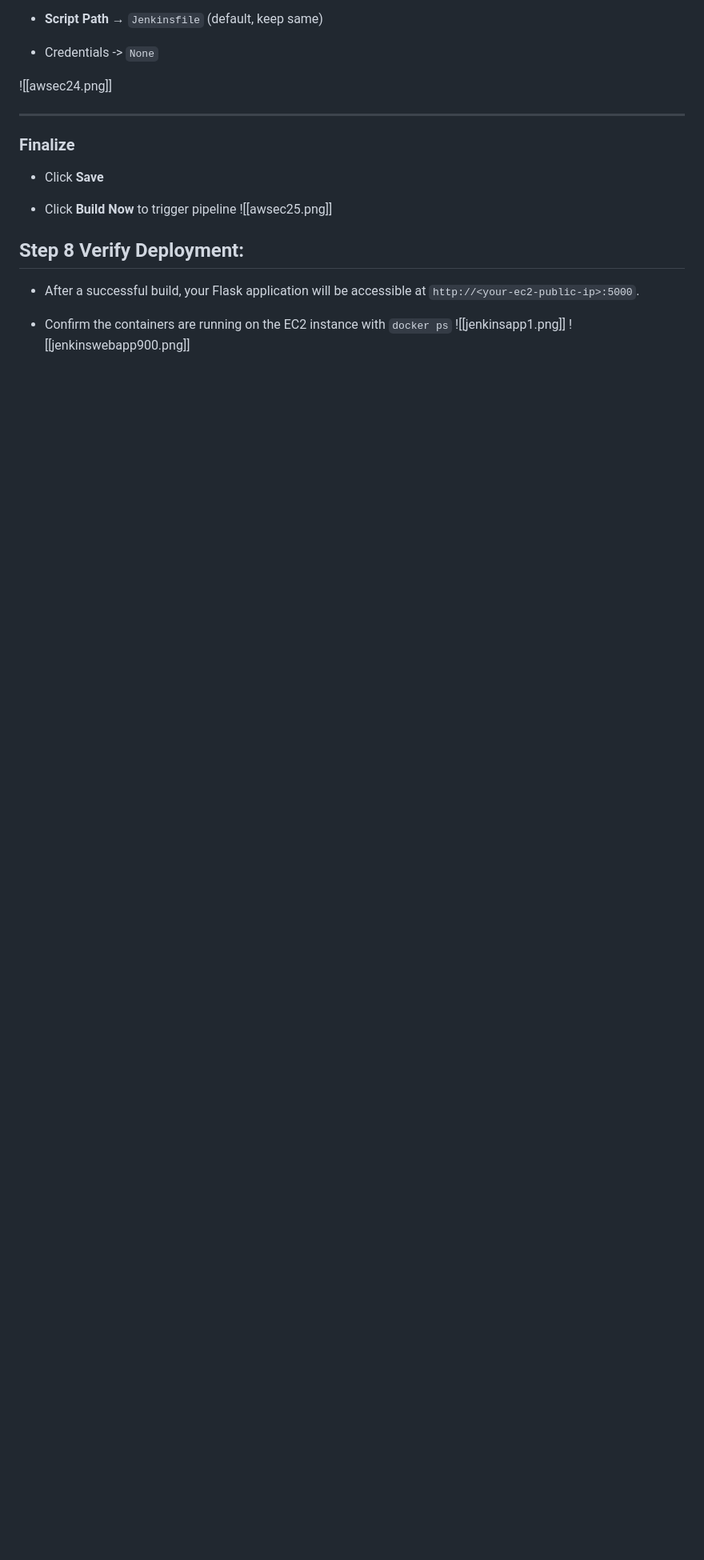
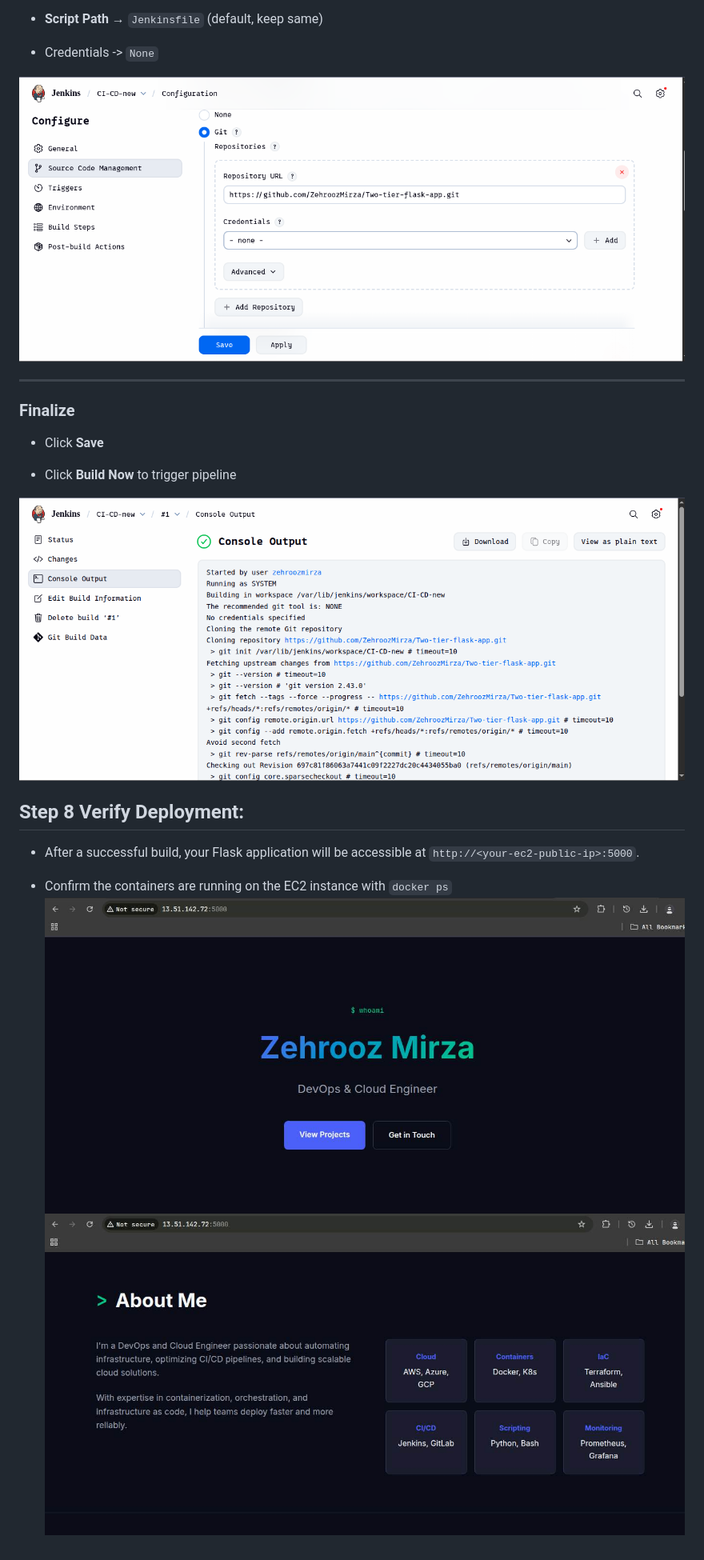
Before and after one commit to ZehroozMirza/Two-tier-flask-app, a Markdown page: README.md, the part around one of its changes. Shown at 80% size. Drawn GitHub-style; blank space fills up the shorter version.

```diff
--- a/README.md
+++ b/README.md
@@ -299,8 +298,7 @@ CMD ["python", "app.py"]
 
 - Credentials -> `None`
 
-
-![[awsec24.png]]
+![AWS](awsec24.png)
 
 ---
 ###  Finalize
@@ -308,11 +306,12 @@ CMD ["python", "app.py"]
 - Click **Save**
 
 - Click **Build Now** to trigger pipeline
- ![[awsec25.png]]
+
+![AWS](awsec25.png)
 
 ## Step 8 Verify Deployment:
 - After a successful build, your Flask application will be accessible at `http://<your-ec2-public-ip>:5000`.
 
 - Confirm the containers are running on the EC2 instance with `docker ps`
-![[jenkinsapp1.png]]
-![[jenkinswebapp900.png]]
+![AWS](jenkinsapp1.png)
+![AWS](jenkinswebapp900.png)
```
Also changed, not shown: other parts of README.md (+2 -3 lines).
